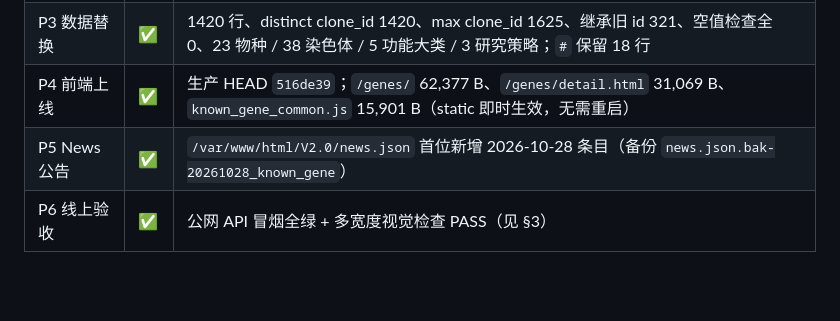
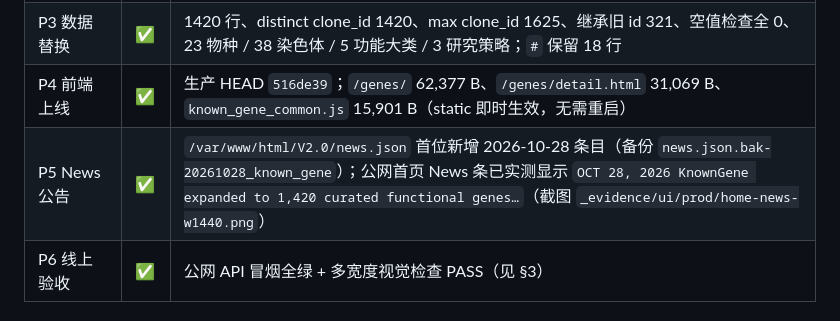
Before and after one commit to CropCoder/wheatomics-FastAPI, a Markdown page: docs/known_genes/DEPLOYMENT_v2056.md, the part around the change. Rendered like a GitHub page; blank space fills up the shorter version.

```diff
--- a/docs/known_genes/DEPLOYMENT_v2056.md
+++ b/docs/known_genes/DEPLOYMENT_v2056.md
@@ -12,7 +12,7 @@
 | P2 后端代码上线 | ✅ | 生产 HEAD `14aa700`（后端+数据管线+docs）；`systemctl restart wheatomics-api` 成功；旧数据 520 行下新 API 冒烟通过（新列为 NULL 的防御路径） |
 | P3 数据替换 | ✅ | 1420 行、distinct clone_id 1420、max clone_id 1625、继承旧 id 321、空值检查全 0、23 物种 / 38 染色体 / 5 功能大类 / 3 研究策略；`#` 保留 18 行 |
 | P4 前端上线 | ✅ | 生产 HEAD `516de39`；`/genes/` 62,377 B、`/genes/detail.html` 31,069 B、`known_gene_common.js` 15,901 B（static 即时生效，无需重启） |
-| P5 News 公告 | ✅ | `/var/www/html/V2.0/news.json` 首位新增 2026-10-28 条目（备份 `news.json.bak-20261028_known_gene`） |
+| P5 News 公告 | ✅ | `/var/www/html/V2.0/news.json` 首位新增 2026-10-28 条目（备份 `news.json.bak-20261028_known_gene`）；公网首页 News 条已实测显示 `OCT 28, 2026 KnownGene expanded to 1,420 curated functional genes…`（截图 `_evidence/ui/prod/home-news-w1440.png`） |
 | P6 线上验收 | ✅ | 公网 API 冒烟全绿 + 多宽度视觉检查 PASS（见 §3） |
 
 ## 2. 关键口径（实际值）
```
Also changed, not shown: CLAUDE.md (+6 -0 lines).
